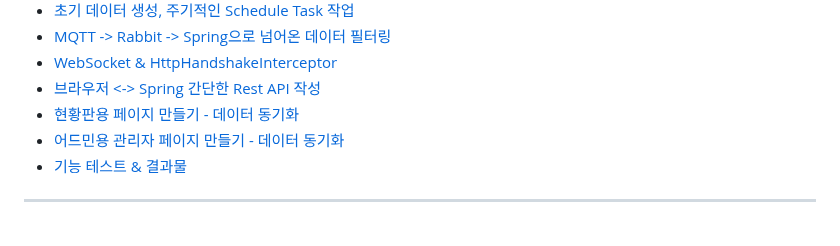
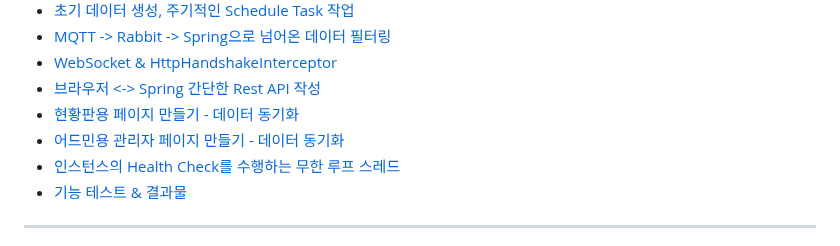
Before and after one commit to spacedustz/Access-Control, a Markdown page: README.md, the part around the change. Drawn GitHub-style.

Commit message:
Instance 모니터링 무한 루프 스레드 설명 추가

```diff
--- a/README.md
+++ b/README.md
@@ -8,6 +8,7 @@
 - [브라우저 <-> Spring 간단한 Rest API 작성](https://github.com/spacedustz/Access-Control/blob/main/Description/API.md)
 - [현황판용 페이지 만들기 - 데이터 동기화](https://github.com/spacedustz/Access-Control/blob/main/Description/DefaultPage.md)
 - [어드민용 관리자 페이지 만들기 - 데이터 동기화](https://github.com/spacedustz/Access-Control/blob/main/Description/AdminPage.md)
+- [인스턴스의 Health Check를 수행하는 무한 루프 스레드](https://github.com/spacedustz/Access-Control/blob/main/Description/Thread.md)
 - [기능 테스트 & 결과물](https://github.com/spacedustz/Access-Control/blob/main/Description/Result.md)
 
 ---
```
